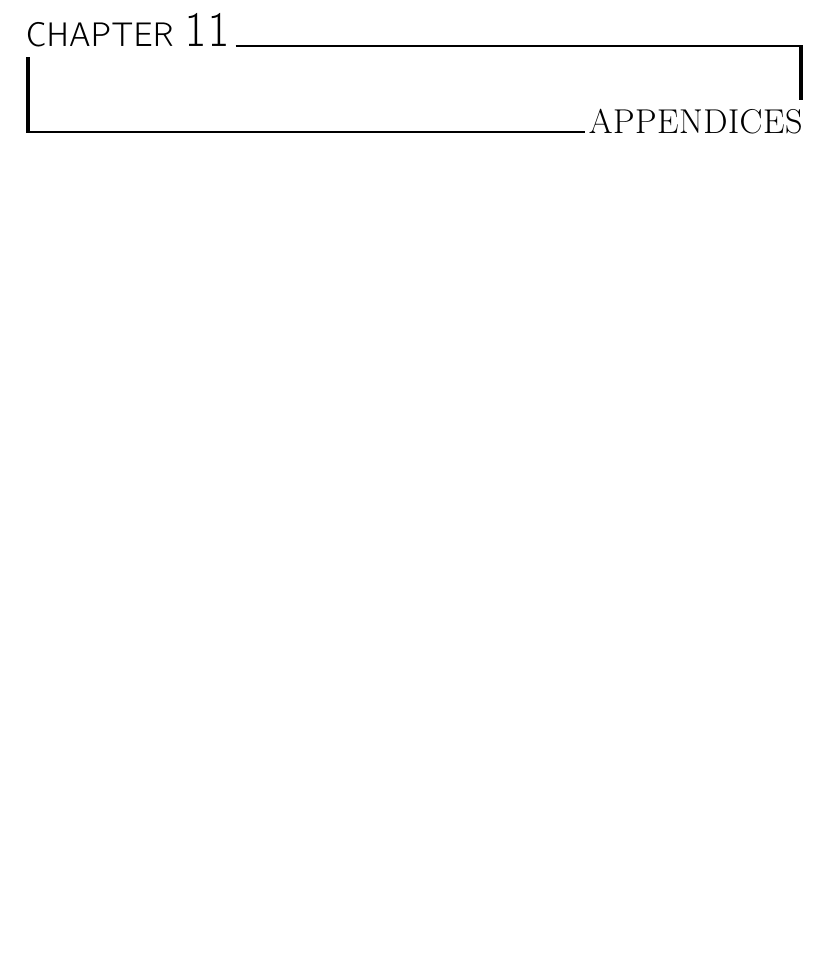
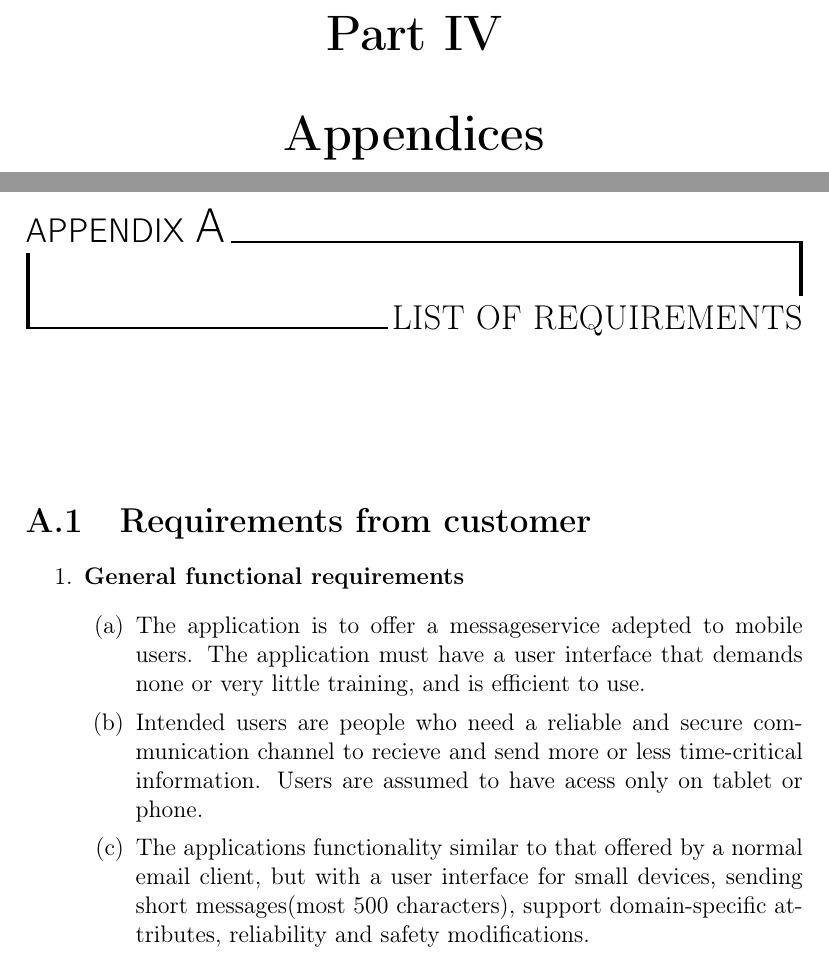
Before and after one commit to nutgaard/KPro---ThalesDocumentation, a LaTeX thesis (Project report/report.tex, which reads Project report/requirements_from_customer.tex): part of page 115 of 115 before the commit and two parts of pages 118 and 119 of 119 after it, the two joined at a grey line, cut at the place of the change, the shorter picture padded with empty space. Compiled offline with pdfLaTeX.

```diff
--- /dev/null
+++ b/Project report/requirements_from_customer.tex
@@ -0,0 +1,10 @@
+\chapter{List of requirements}
+
+\section{Requirements from customer}
+
+\begin{enumerate}
+\item{} \textbf{General functional requirements}
+\begin{enumerate}
+\item{}The application is to offer a messageservice adepted to mobile users. The application must have a user interface that demands none or very little training, and is efficient to use.
+\item{}Intended users are people who need a reliable and secure communication channel to recieve and send more or less time-critical information. Users are assumed to have acess only on tablet or phone.
+\item{}The applications functionality similar to that offered by a normal email client, but with a user interface for small devices, sending short messages(most 500 characters), support domain-specific attributes, reliability and safety modifications.
```
Also changed, not shown: Project report/report.tex (+9 -1 lines).
